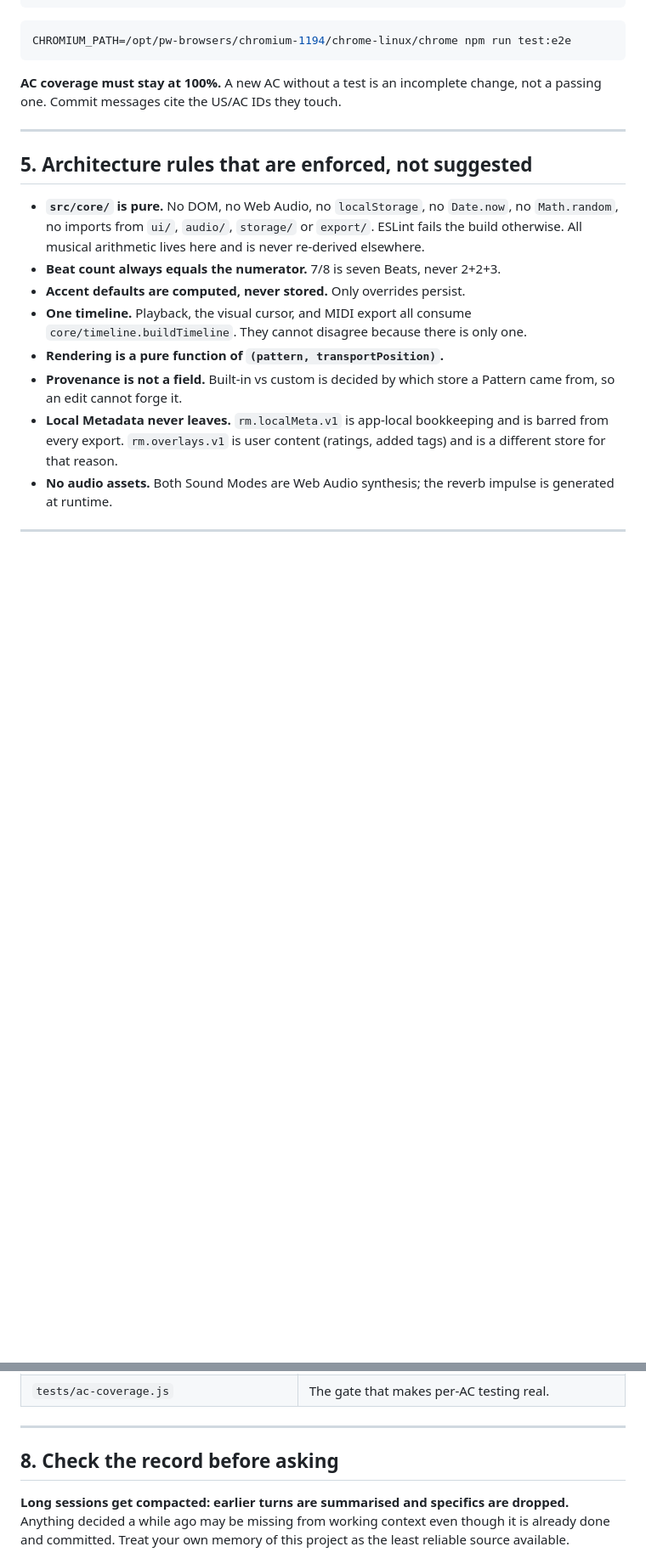
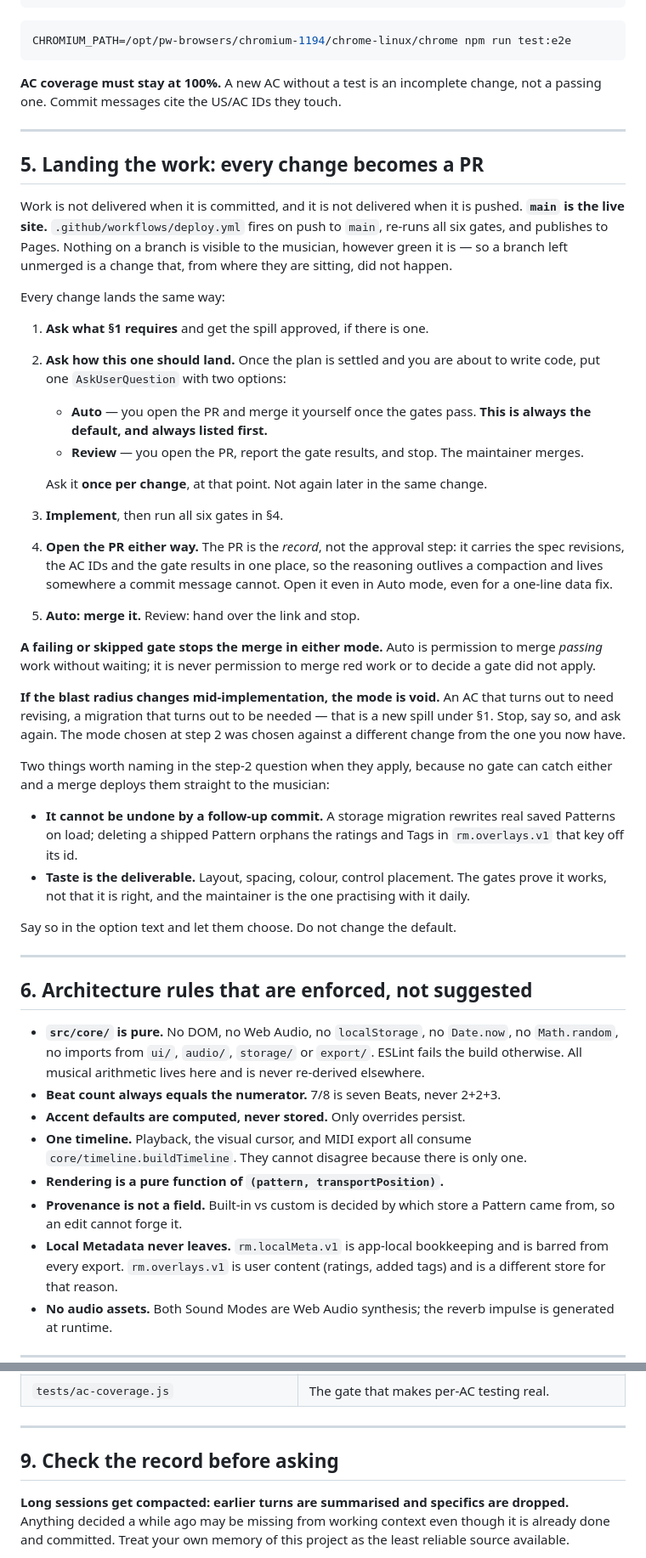
Before and after one commit to thinkfast37/rhythm-master, a Markdown page: CLAUDE.md, 2 parts joined by grey strips. Shown at 85% size. Rendered like a GitHub page; blank space fills up the shorter version.

Commit message:
Land every change as a PR, and ask per change whether to auto-merge
Work was being committed, pushed to a branch, and left there. The
maintainer reloaded the live site, saw none of it, and reasonably asked
whether anything had been merged at all. `main` is the deploy trigger —
`.github/workflows/deploy.yml` fires on push to main, re-runs the six
gates and publishes to Pages — so a branch is invisible from where they
sit, however green it is.

CLAUDE.md gains §5: every change opens a PR as its record, and the
landing mode is decided by a single question asked once, at the point
implementation starts, defaulting to Auto. §5-§9 renumber to §6-§10, and
T137's back-reference is updated.

The alternative considered was a static list of change types that always
require review. Rejected: §1 already gates the plan, so a second gate on
the same criteria would ask twice about one change. The irreversible
cases and the taste cases are instead named as things to surface in the
question's option text, without moving the default.

T142.

Co-Authored-By: Claude Opus 5 <noreply@anthropic.com>
Claude-Session: https://claude.ai/code/session_01RgRxow7syrRekxGoiF7CxX

```diff
--- a/CLAUDE.md
+++ b/CLAUDE.md
@@ -87,7 +87,56 @@ change, not a passing one. Commit messages cite the US/AC IDs they touch.
 
 ---
 
-## 5. Architecture rules that are enforced, not suggested
+## 5. Landing the work: every change becomes a PR
+
+Work is not delivered when it is committed, and it is not delivered when it is
+pushed. **`main` is the live site.** `.github/workflows/deploy.yml` fires on push
+to `main`, re-runs all six gates, and publishes to Pages. Nothing on a branch is
+visible to the musician, however green it is — so a branch left unmerged is a
+change that, from where they are sitting, did not happen.
+
+Every change lands the same way:
+
+1. **Ask what §1 requires** and get the spill approved, if there is one.
+2. **Ask how this one should land.** Once the plan is settled and you are about
+   to write code, put one `AskUserQuestion` with two options:
+   - **Auto** — you open the PR and merge it yourself once the gates pass.
+     **This is always the default, and always listed first.**
+   - **Review** — you open the PR, report the gate results, and stop. The
+     maintainer merges.
+
+   Ask it **once per change**, at that point. Not again later in the same change.
+3. **Implement**, then run all six gates in §4.
+4. **Open the PR either way.** The PR is the *record*, not the approval step: it
+   carries the spec revisions, the AC IDs and the gate results in one place, so
+   the reasoning outlives a compaction and lives somewhere a commit message
+   cannot. Open it even in Auto mode, even for a one-line data fix.
+5. **Auto: merge it.** Review: hand over the link and stop.
+
+**A failing or skipped gate stops the merge in either mode.** Auto is permission
+to merge *passing* work without waiting; it is never permission to merge red work
+or to decide a gate did not apply.
+
+**If the blast radius changes mid-implementation, the mode is void.** An AC that
+turns out to need revising, a migration that turns out to be needed — that is a
+new spill under §1. Stop, say so, and ask again. The mode chosen at step 2 was
+chosen against a different change from the one you now have.
+
+Two things worth naming in the step-2 question when they apply, because no gate
+can catch either and a merge deploys them straight to the musician:
+
+- **It cannot be undone by a follow-up commit.** A storage migration rewrites
+  real saved Patterns on load; deleting a shipped Pattern orphans the ratings and
+  Tags in `rm.overlays.v1` that key off its id.
+- **Taste is the deliverable.** Layout, spacing, colour, control placement. The
+  gates prove it works, not that it is right, and the maintainer is the one
+  practising with it daily.
+
+Say so in the option text and let them choose. Do not change the default.
+
+---
+
+## 6. Architecture rules that are enforced, not suggested
 
 - **`src/core/` is pure.** No DOM, no Web Audio, no `localStorage`, no
   `Date.now`, no `Math.random`, no imports from `ui/`, `audio/`, `storage/` or
@@ -137,7 +186,7 @@ Tags a user adds to a built-in Pattern live in `rm.overlays.v1` under
 
 ---
 
-## 8. Check the record before asking
+## 9. Check the record before asking
 
 **Long sessions get compacted: earlier turns are summarised and specifics are
 dropped.** Anything decided a while ago may be missing from working context even
```
Also changed, not shown: other parts of CLAUDE.md (+3 -3 lines), specs/001-rhythm-master-mvp/tasks.md (+3 -1 lines).
